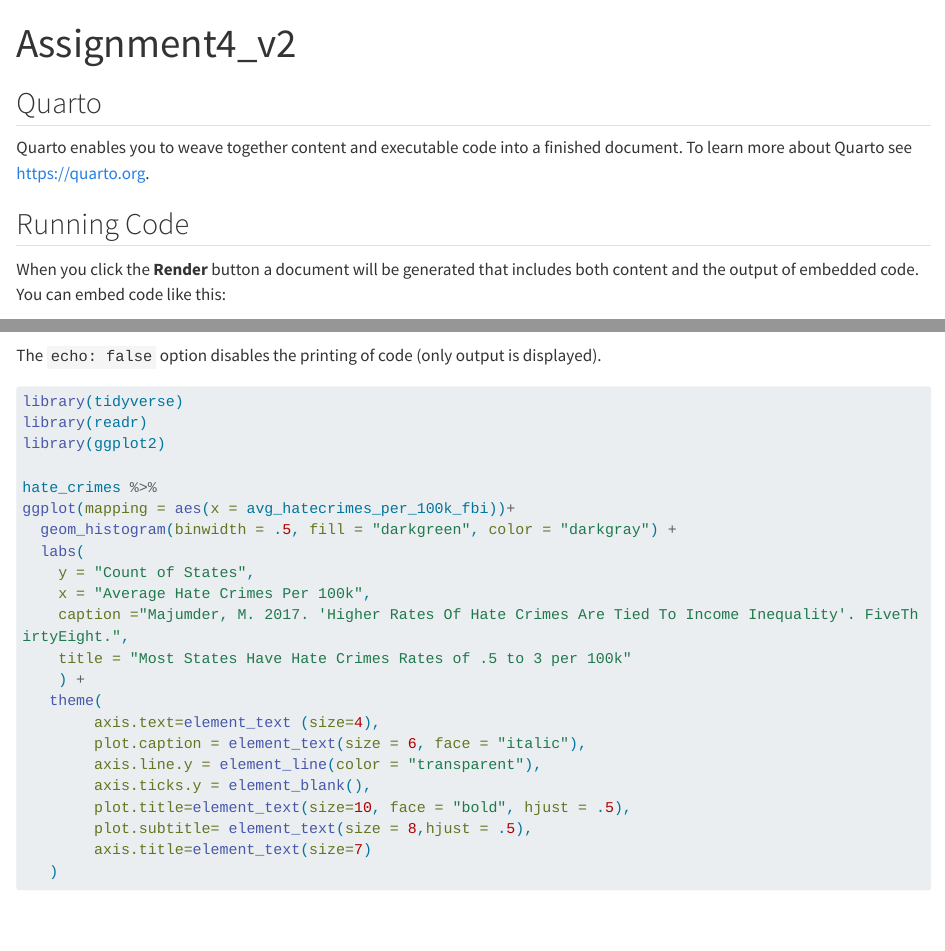
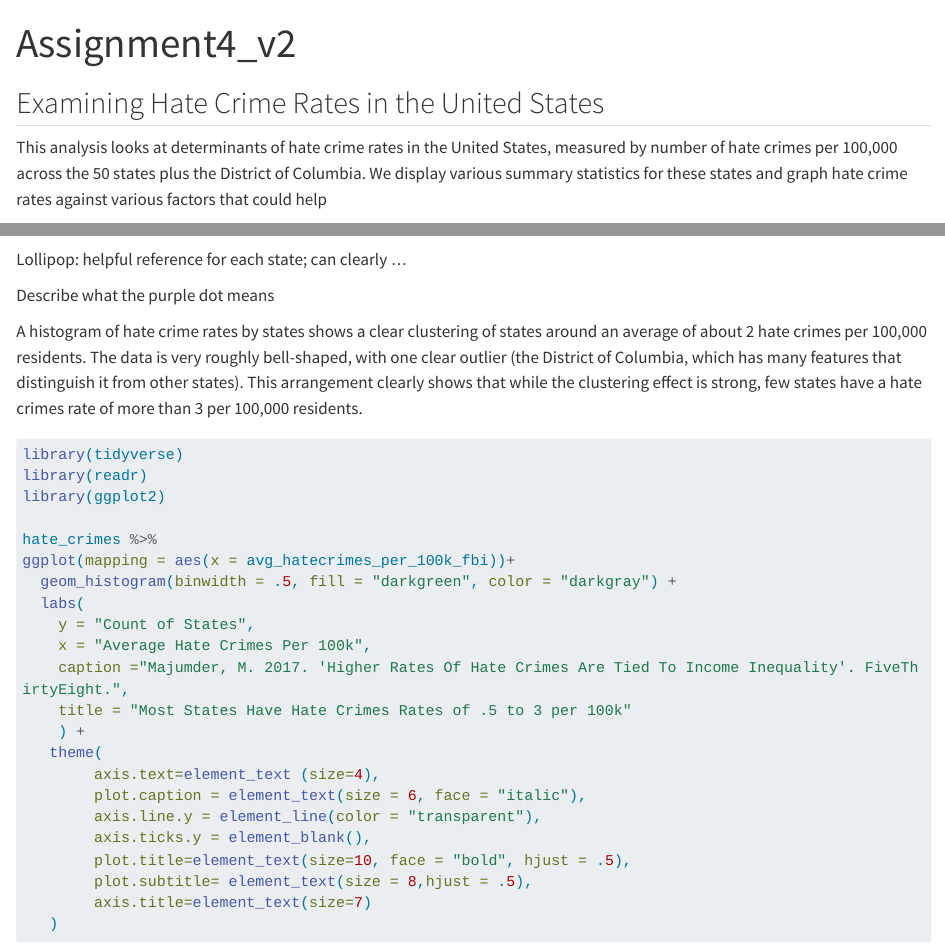
Before and after one commit to achaparala20/Assignment04, a Quarto document (Assignment4_v2.qmd): the page in a window 1100 px wide, from its top, and a second part further down, joined at a grey line. Rendered offline with R 4.5, knitr and Pandoc in place of Quarto, with nearby package versions; some code elsewhere in the file could not run offline; long lines of code are wrapped.

Commit message:
Editing document text

````diff
--- a/Assignment4_v2.qmd
+++ b/Assignment4_v2.qmd
@@ -4,13 +4,9 @@ format: html
 editor: visual
 ---
 
-## Quarto
+## Examining Hate Crime Rates in the United States
 
-Quarto enables you to weave together content and executable code into a finished document. To learn more about Quarto see <https://quarto.org>.
-
-## Running Code
-
-When you click the **Render** button a document will be generated that includes both content and the output of embedded code. You can embed code like this:
+This analysis looks at determinants of hate crime rates in the United States, measured by number of hate crimes per 100,000 across the 50 states plus the District of Columbia. We display various summary statistics for these states and graph hate crime rates against various factors that could help
 
 ```{r}
 #load data
@@ -105,8 +102,11 @@ hate_crimes %>%
 
 ```
 
-The `echo: false` option disables the printing of code (only output is displayed).
+Lollipop: helpful reference for each state; can clearly ...
 
+Describe what the purple dot means
+
+A histogram of hate crime rates by states shows a clear clustering of states around an average of about 2 hate crimes per 100,000 residents. The data is very roughly bell-shaped, with one clear outlier (the District of Columbia, which has many features that distinguish it from other states). This arrangement clearly shows that while the clustering effect is strong, few states have a hate crimes rate of more than 3 per 100,000 residents.
 
 ```{r}
 library(tidyverse)
````
Also changed, not shown: Assignment4_v2.qmd (11 more changed lines).
